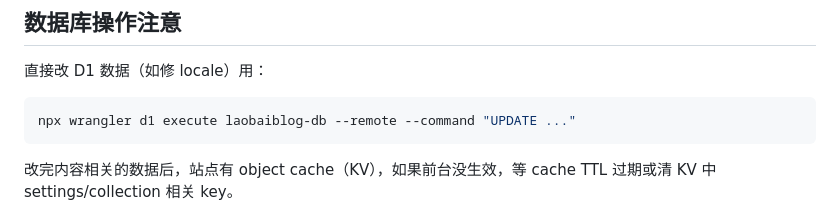
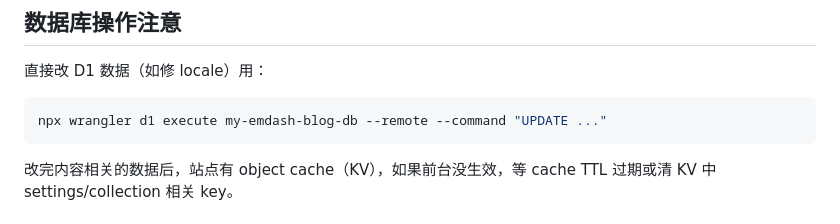
Before and after one commit to zqs1qiwan/emdash-blog, a Markdown page: AGENTS.md, the part around the change. GitHub-like rendering.

Commit message:
fix: 文档中 D1 资源名与开源配置统一

````diff
--- a/AGENTS.md
+++ b/AGENTS.md
@@ -58,7 +58,7 @@ seed/seed.json                  # 初始 schema + 示例内容
 
 直接改 D1 数据（如修 locale）用：
 ```bash
-npx wrangler d1 execute laobaiblog-db --remote --command "UPDATE ..."
+npx wrangler d1 execute my-emdash-blog-db --remote --command "UPDATE ..."
 ```
 改完内容相关的数据后，站点有 object cache（KV），如果前台没生效，等 cache TTL 过期或清 KV 中 settings/collection 相关 key。
 
````
